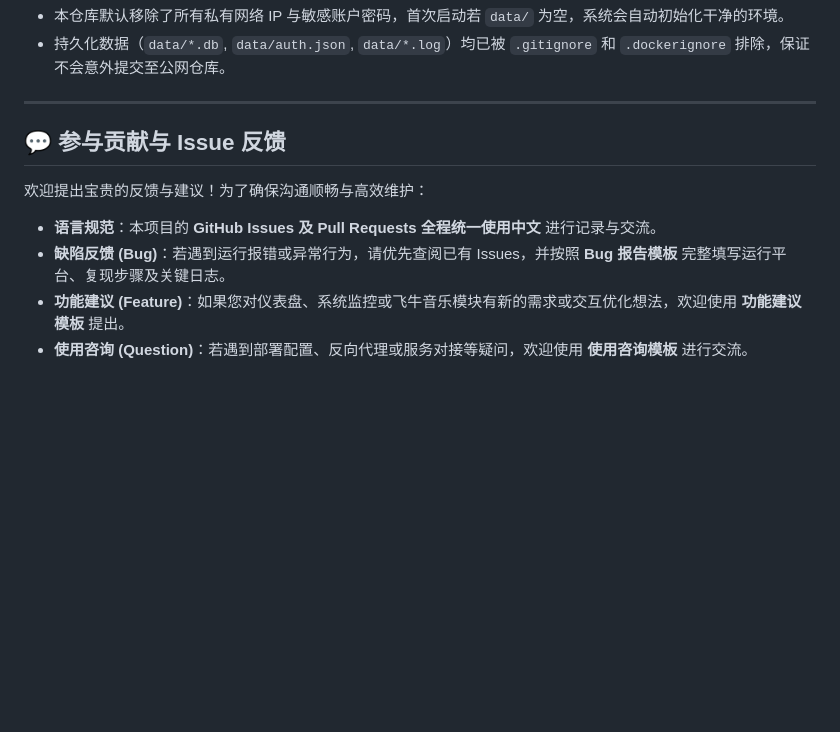
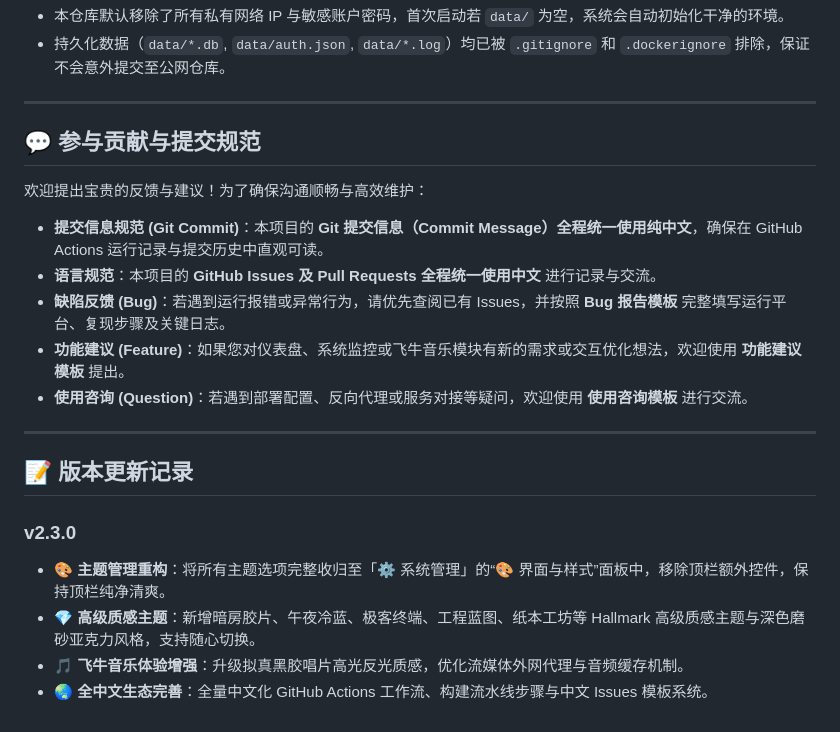
Before and after one commit to terrysgwen/nas-stats, a Markdown page: README.md, the part around the change. GitHub-like rendering; blank space fills up the shorter version.

Commit message:
文档更新: 确立全中文提交规范并记录 v2.3.0 版本发布日志

```diff
--- a/README.md
+++ b/README.md
@@ -113,11 +113,22 @@ nas-stats/
 
 ---
 
-## 💬 参与贡献与 Issue 反馈
+## 💬 参与贡献与提交规范
 
 欢迎提出宝贵的反馈与建议！为了确保沟通顺畅与高效维护：
 
+- **提交信息规范 (Git Commit)**：本项目的 **Git 提交信息（Commit Message）全程统一使用纯中文**，确保在 GitHub Actions 运行记录与提交历史中直观可读。
 - **语言规范**：本项目的 **GitHub Issues 及 Pull Requests 全程统一使用中文** 进行记录与交流。
 - **缺陷反馈 (Bug)**：若遇到运行报错或异常行为，请优先查阅已有 Issues，并按照 **Bug 报告模板** 完整填写运行平台、复现步骤及关键日志。
 - **功能建议 (Feature)**：如果您对仪表盘、系统监控或飞牛音乐模块有新的需求或交互优化想法，欢迎使用 **功能建议模板** 提出。
 - **使用咨询 (Question)**：若遇到部署配置、反向代理或服务对接等疑问，欢迎使用 **使用咨询模板** 进行交流。
+
+---
+
+## 📝 版本更新记录
+
+### v2.3.0
+- 🎨 **主题管理重构**：将所有主题选项完整收归至「⚙️ 系统管理」的“🎨 界面与样式”面板中，移除顶栏额外控件，保持顶栏纯净清爽。
+- 💎 **高级质感主题**：新增暗房胶片、午夜冷蓝、极客终端、工程蓝图、纸本工坊等 Hallmark 高级质感主题与深色磨砂亚克力风格，支持随心切换。
+- 🎵 **飞牛音乐体验增强**：升级拟真黑胶唱片高光反光质感，优化流媒体外网代理与音频缓存机制。
+- 🌏 **全中文生态完善**：全量中文化 GitHub Actions 工作流、构建流水线步骤与中文 Issues 模板系统。
```
